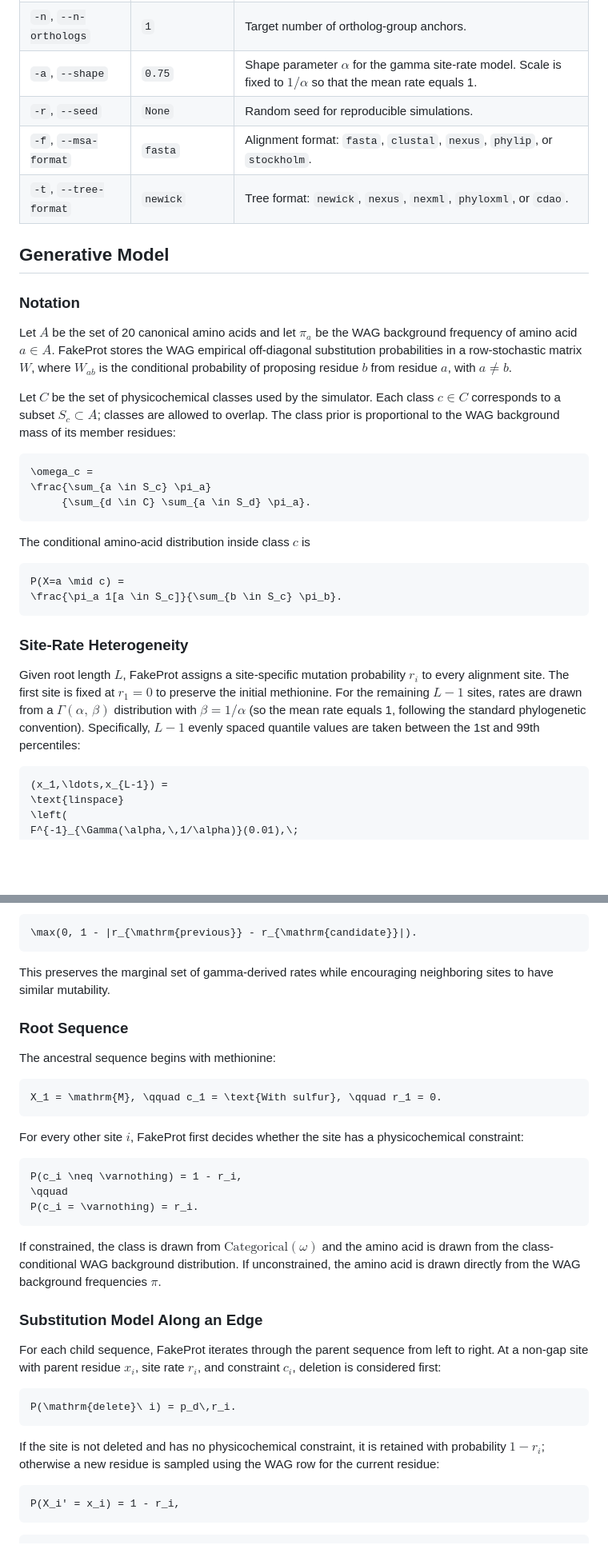
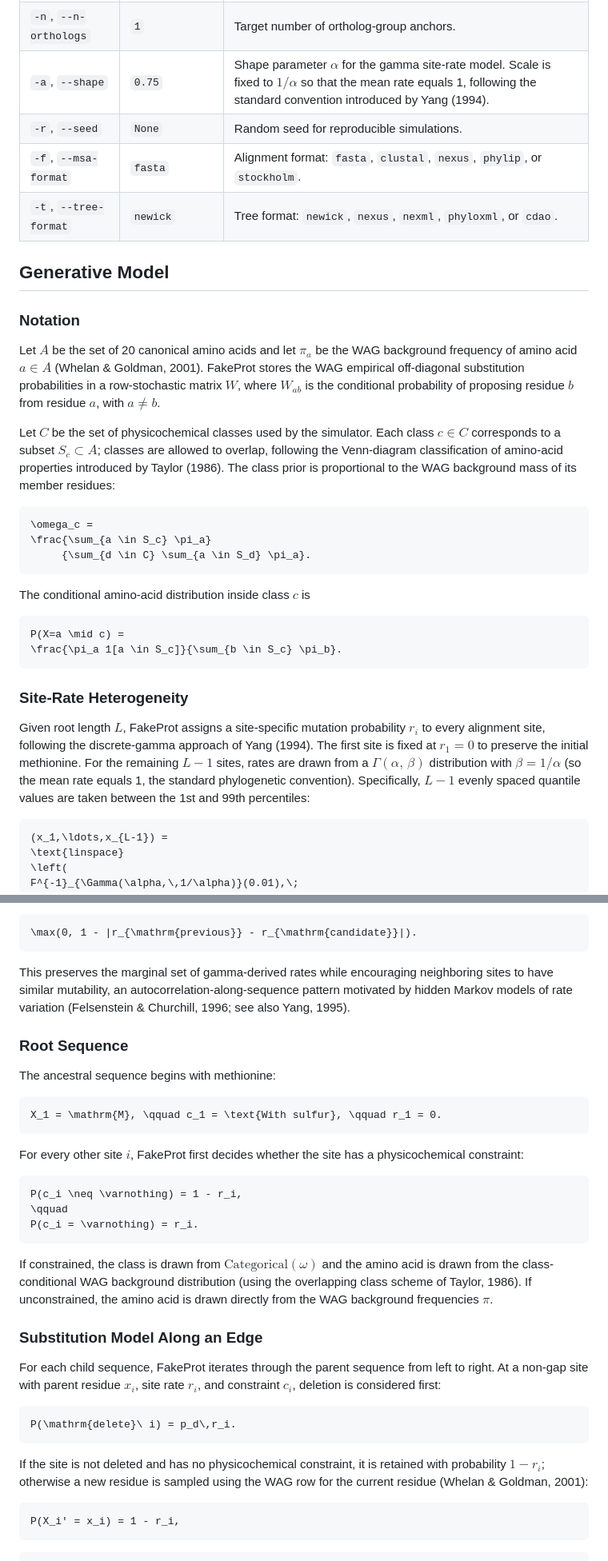
Before and after one commit to lucas-ebi/fakeprot, a Markdown page: README.md, 2 parts joined by grey strips. Shown at 80% size. GitHub-like rendering; blank space fills up the shorter version.

````diff
--- a/README.md
+++ b/README.md
@@ -69,7 +70,7 @@ fakeprot SIZE LENGTH [options]
 | `-d`, `--p-del` | derived | Per-branch per-site deletion probability $p_d$. Defaults to 5% of the mean site substitution rate (see below). |
 | `-i`, `--p-ins` | derived | Per-branch per-site insertion probability $p_i$. Defaults to 0.1% of the mean site substitution rate (see below). |
 | `-n`, `--n-orthologs` | `1` | Target number of ortholog-group anchors. |
-| `-a`, `--shape` | `0.75` | Shape parameter $\alpha$ for the gamma site-rate model. Scale is fixed to $1/\alpha$ so that the mean rate equals 1. |
+| `-a`, `--shape` | `0.75` | Shape parameter $\alpha$ for the gamma site-rate model. Scale is fixed to $1/\alpha$ so that the mean rate equals 1, following the standard convention introduced by Yang (1994). |
 | `-r`, `--seed` | `None` | Random seed for reproducible simulations. |
 | `-f`, `--msa-format` | `fasta` | Alignment format: `fasta`, `clustal`, `nexus`, `phylip`, or `stockholm`. |
 | `-t`, `--tree-format` | `newick` | Tree format: `newick`, `nexus`, `nexml`, `phyloxml`, or `cdao`. |
@@ -79,15 +80,16 @@ fakeprot SIZE LENGTH [options]
 ### Notation
 
 Let $A$ be the set of 20 canonical amino acids and let $\pi_a$ be the WAG
-background frequency of amino acid $a \in A$. FakeProt stores the WAG empirical
-off-diagonal substitution probabilities in a row-stochastic matrix $W$, where
-$W_{ab}$ is the conditional probability of proposing residue $b$ from residue
-$a$, with $a \neq b$.
+background frequency of amino acid $a \in A$ (Whelan & Goldman, 2001). FakeProt
+stores the WAG empirical off-diagonal substitution probabilities in a
+row-stochastic matrix $W$, where $W_{ab}$ is the conditional probability of
+proposing residue $b$ from residue $a$, with $a \neq b$.
 
 Let $C$ be the set of physicochemical classes used by the simulator. Each class
-$c \in C$ corresponds to a subset $S_c \subset A$; classes are allowed to overlap.
-The class prior is proportional to the WAG background mass of its member
-residues:
+$c \in C$ corresponds to a subset $S_c \subset A$; classes are allowed to
+overlap, following the Venn-diagram classification of amino-acid properties
+introduced by Taylor (1986). The class prior is proportional to the WAG
+background mass of its member residues:
 
 ```math
 \omega_c =
@@ -105,12 +107,12 @@ P(X=a \mid c) =
 ### Site-Rate Heterogeneity
 
 Given root length $L$, FakeProt assigns a site-specific mutation probability
-$r_i$ to every alignment site. The first site is fixed at $r_1 = 0$
-to preserve the initial methionine. For the remaining $L - 1$ sites, rates
-are drawn from a $\Gamma(\alpha,\,\beta)$ distribution with
-$\beta = 1/\alpha$ (so the mean rate equals 1, following the standard
-phylogenetic convention). Specifically, $L-1$ evenly spaced quantile values
-are taken between the 1st and 99th percentiles:
+$r_i$ to every alignment site, following the discrete-gamma approach of
+Yang (1994). The first site is fixed at $r_1 = 0$ to preserve the initial
+methionine. For the remaining $L - 1$ sites, rates are drawn from a
+$\Gamma(\alpha,\,\beta)$ distribution with $\beta = 1/\alpha$ (so the mean rate
+equals 1, the standard phylogenetic convention). Specifically, $L-1$ evenly
+spaced quantile values are taken between the 1st and 99th percentiles:
 
 ```math
 (x_1,\ldots,x_{L-1}) =
@@ -138,7 +140,9 @@ remaining values with probability proportional to
 ```
 
 This preserves the marginal set of gamma-derived rates while encouraging
-neighboring sites to have similar mutability.
+neighboring sites to have similar mutability, an autocorrelation-along-sequence
+pattern motivated by hidden Markov models of rate variation
+(Felsenstein & Churchill, 1996; see also Yang, 1995).
 
 ### Root Sequence
 
@@ -159,8 +163,9 @@ P(c_i = \varnothing) = r_i.
 
 If constrained, the class is drawn from
 $\text{Categorical}(\omega)$ and the amino acid is drawn from the
-class-conditional WAG background distribution. If unconstrained, the amino acid
-is drawn directly from the WAG background frequencies $\pi$.
+class-conditional WAG background distribution (using the overlapping class
+scheme of Taylor, 1986). If unconstrained, the amino acid is drawn directly
+from the WAG background frequencies $\pi$.
 
 ### Substitution Model Along an Edge
 
@@ -174,7 +179,7 @@ P(\mathrm{delete}\ i) = p_d\,r_i.
 
 If the site is not deleted and has no physicochemical constraint, it is retained
 with probability $1 - r_i$; otherwise a new residue is sampled using the WAG row
-for the current residue:
+for the current residue (Whelan & Goldman, 2001):
 
 ```math
 P(X_i' = x_i) = 1 - r_i,
````
Also changed, not shown: other parts of README.md (+94 -30 lines).
